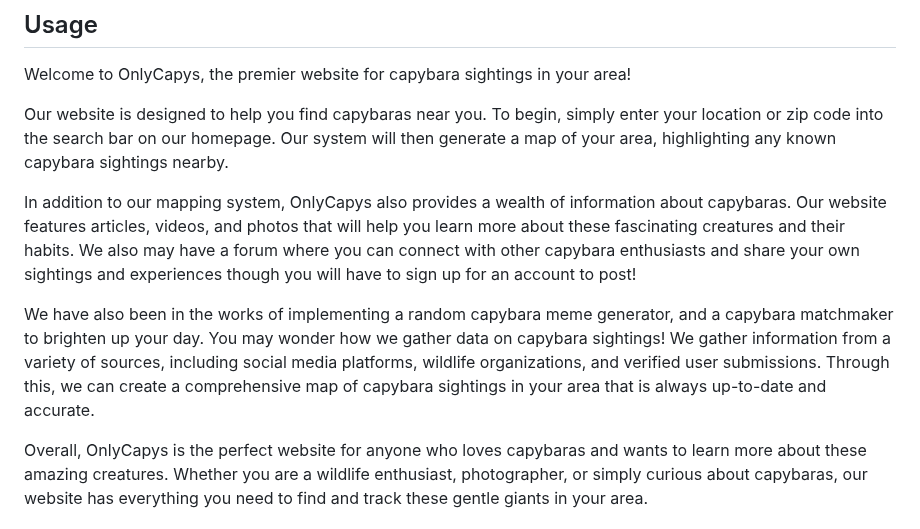
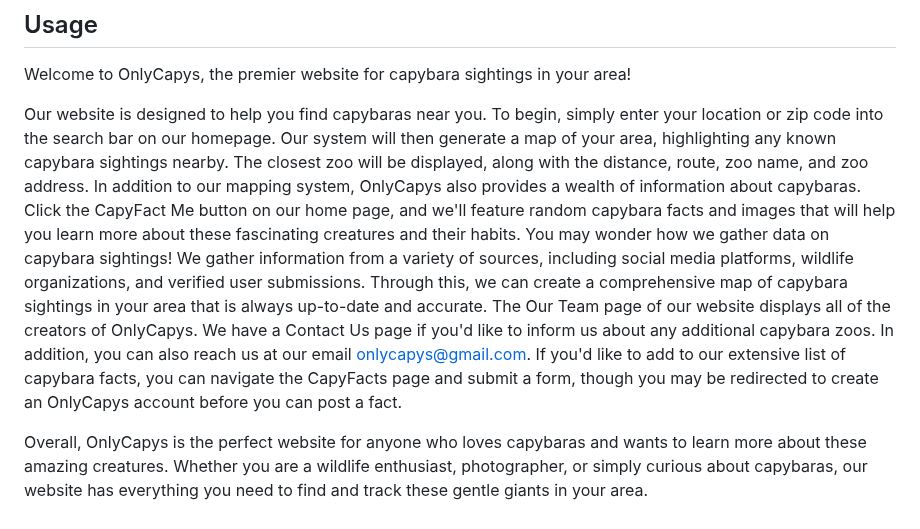
Before and after one commit to jenhuynhto/capy-me, a Markdown page: README.md, the part around the change. GitHub-like rendering.

```diff
--- a/README.md
+++ b/README.md
@@ -104,11 +104,7 @@ https://lucid.app/lucidspark/de716b28-e608-43b0-9915-e16e36c45890/edit?viewport_
 ## Usage
 Welcome to OnlyCapys, the premier website for capybara sightings in your area!
 
-Our website is designed to help you find capybaras near you. To begin, simply enter your location or zip code into the search bar on our homepage. Our system will then generate a map of your area, highlighting any known capybara sightings nearby.
-
-In addition to our mapping system, OnlyCapys also provides a wealth of information about capybaras. Our website features articles, videos, and photos that will help you learn more about these fascinating creatures and their habits. We also may have a forum where you can connect with other capybara enthusiasts and share your own sightings and experiences though you will have to sign up for an account to post!
-
-We have also been in the works of implementing a random capybara meme generator, and a capybara matchmaker to brighten up your day. You may wonder how we gather data on capybara sightings! We gather information from a variety of sources, including social media platforms, wildlife organizations, and verified user submissions. Through this, we can create a comprehensive map of capybara sightings in your area that is always up-to-date and accurate.
+Our website is designed to help you find capybaras near you. To begin, simply enter your location or zip code into the search bar on our homepage. Our system will then generate a map of your area, highlighting any known capybara sightings nearby. The closest zoo will be displayed, along with the distance, route, zoo name, and zoo address. In addition to our mapping system, OnlyCapys also provides a wealth of information about capybaras. Click the CapyFact Me button on our home page, and we'll feature random capybara facts and images that will help you learn more about these fascinating creatures and their habits. You may wonder how we gather data on capybara sightings! We gather information from a variety of sources, including social media platforms, wildlife organizations, and verified user submissions. Through this, we can create a comprehensive map of capybara sightings in your area that is always up-to-date and accurate. The Our Team page of our website displays all of the creators of OnlyCapys. We have a Contact Us page if you'd like to inform us about any additional capybara zoos. In addition, you can also reach us at our email onlycapys@gmail.com. If you'd like to add to our extensive list of capybara facts, you can navigate the CapyFacts page and submit a form, though you may be redirected to create an OnlyCapys account before you can post a fact.
 
 Overall, OnlyCapys is the perfect website for anyone who loves capybaras and wants to learn more about these amazing creatures. Whether you are a wildlife enthusiast, photographer, or simply curious about capybaras, our website has everything you need to find and track these gentle giants in your area.
 
```
